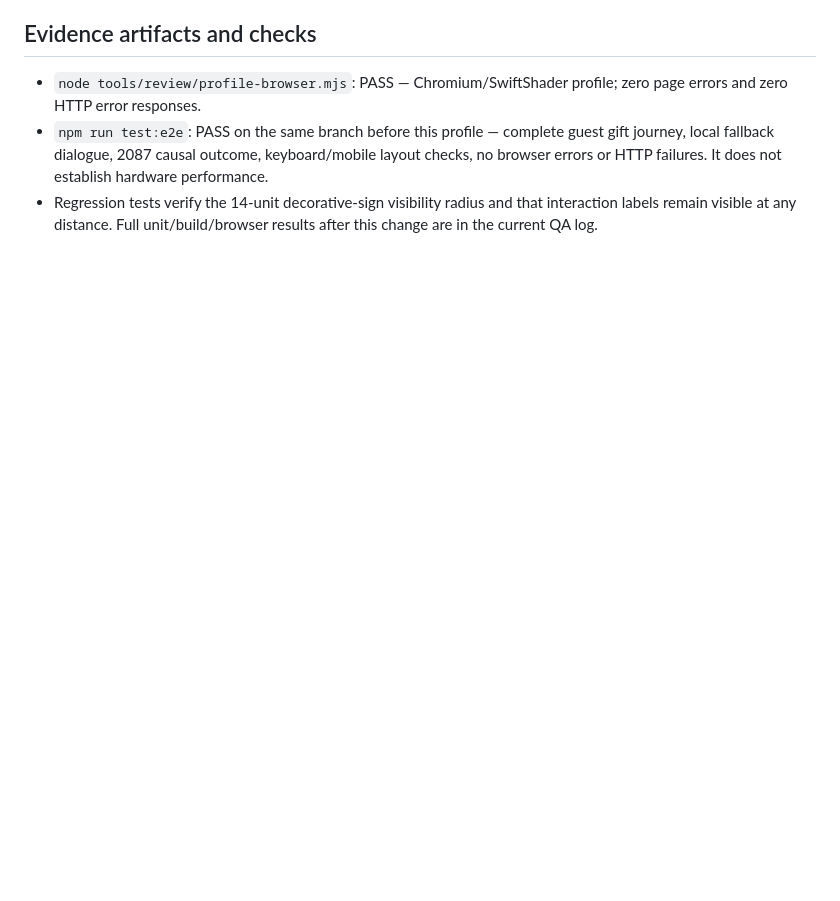
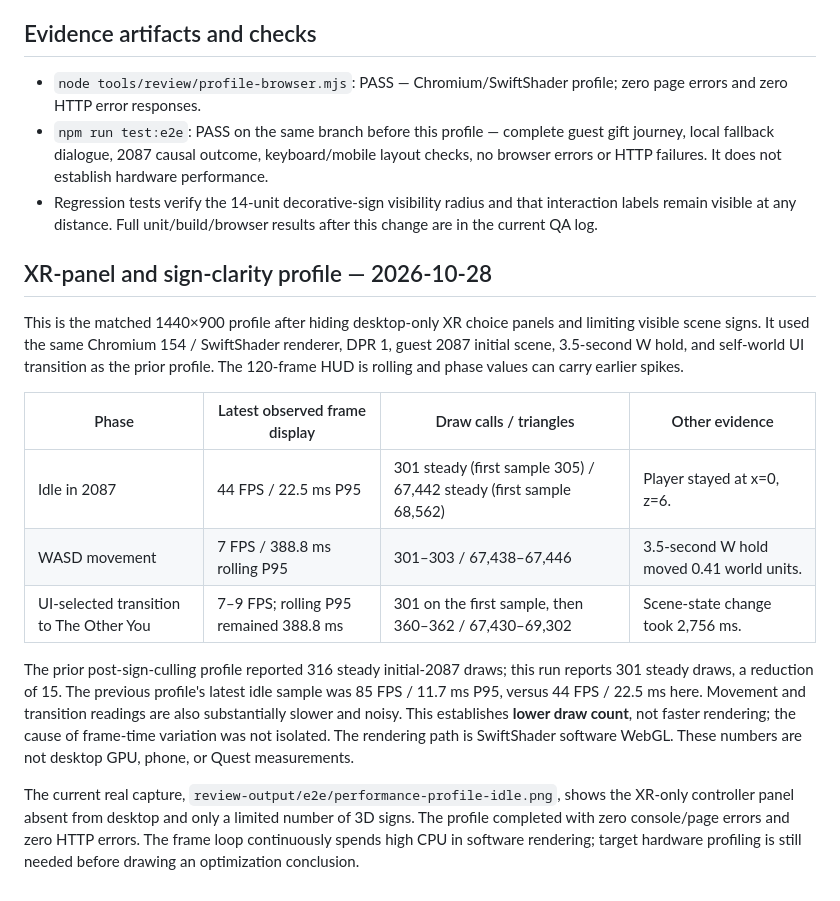
Before and after one commit to kapasainitishreddy/ELSEWHERE, a Markdown page: docs/PERFORMANCE_PROFILE_CURRENT.md, the part around the change. Rendered like a GitHub page; blank space fills up the shorter version.

Commit message:
docs: record XR scene readability profile

```diff
--- a/docs/PERFORMANCE_PROFILE_CURRENT.md
+++ b/docs/PERFORMANCE_PROFILE_CURRENT.md
@@ -36,3 +36,17 @@ The game’s opt-in `?perf=1` panel reports a rolling frame-time estimate plus `
 - `node tools/review/profile-browser.mjs`: PASS — Chromium/SwiftShader profile; zero page errors and zero HTTP error responses.
 - `npm run test:e2e`: PASS on the same branch before this profile — complete guest gift journey, local fallback dialogue, 2087 causal outcome, keyboard/mobile layout checks, no browser errors or HTTP failures. It does not establish hardware performance.
 - Regression tests verify the 14-unit decorative-sign visibility radius and that interaction labels remain visible at any distance. Full unit/build/browser results after this change are in the current QA log.
+
+## XR-panel and sign-clarity profile — 2026-10-28
+
+This is the matched 1440×900 profile after hiding desktop-only XR choice panels and limiting visible scene signs. It used the same Chromium 154 / SwiftShader renderer, DPR 1, guest 2087 initial scene, 3.5-second W hold, and self-world UI transition as the prior profile. The 120-frame HUD is rolling and phase values can carry earlier spikes.
+
+| Phase | Latest observed frame display | Draw calls / triangles | Other evidence |
+|---|---|---|---|
+| Idle in 2087 | 44 FPS / 22.5 ms P95 | 301 steady (first sample 305) / 67,442 steady (first sample 68,562) | Player stayed at x=0, z=6. |
+| WASD movement | 7 FPS / 388.8 ms rolling P95 | 301–303 / 67,438–67,446 | 3.5-second W hold moved 0.41 world units. |
+| UI-selected transition to The Other You | 7–9 FPS; rolling P95 remained 388.8 ms | 301 on the first sample, then 360–362 / 67,430–69,302 | Scene-state change took 2,756 ms. |
+
+The prior post-sign-culling profile reported 316 steady initial-2087 draws; this run reports 301 steady draws, a reduction of 15. The previous profile's latest idle sample was 85 FPS / 11.7 ms P95, versus 44 FPS / 22.5 ms here. Movement and transition readings are also substantially slower and noisy. This establishes **lower draw count**, not faster rendering; the cause of frame-time variation was not isolated. The rendering path is SwiftShader software WebGL. These numbers are not desktop GPU, phone, or Quest measurements.
+
+The current real capture, `review-output/e2e/performance-profile-idle.png`, shows the XR-only controller panel absent from desktop and only a limited number of 3D signs. The profile completed with zero console/page errors and zero HTTP errors. The frame loop continuously spends high CPU in software rendering; target hardware profiling is still needed before drawing an optimization conclusion.
```
Also changed, not shown: docs/QA_EVIDENCE_CURRENT.md (+6 -0 lines).
